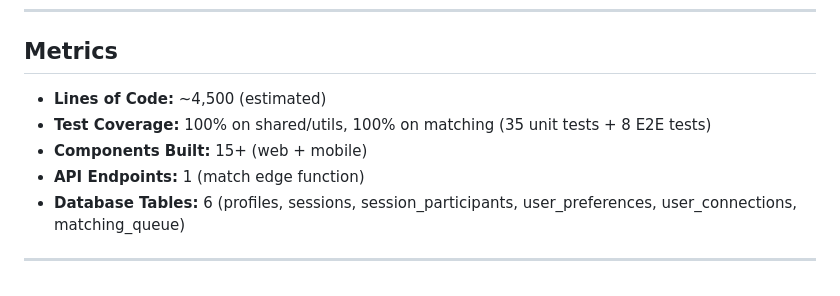
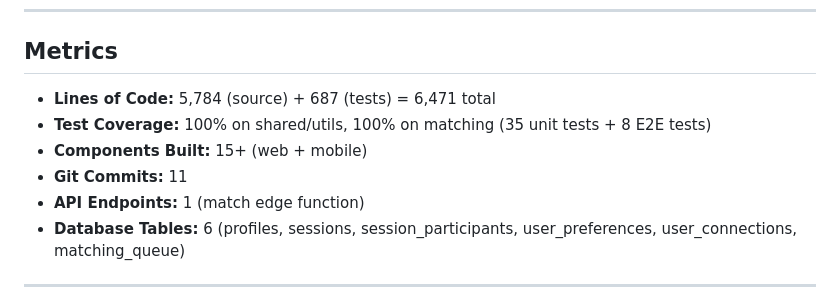
Before and after one commit to edgemint/adhdbuddy, a Markdown page: progress.md, the part around the change. GitHub-like rendering.

Commit message:
docs: Update metrics with accurate line counts

```diff
--- a/progress.md
+++ b/progress.md
@@ -124,9 +124,10 @@ All code is deployment-ready. Run `vercel deploy` after configuring services.
 
 ## Metrics
 
-- **Lines of Code:** ~4,500 (estimated)
+- **Lines of Code:** 5,784 (source) + 687 (tests) = 6,471 total
 - **Test Coverage:** 100% on shared/utils, 100% on matching (35 unit tests + 8 E2E tests)
 - **Components Built:** 15+ (web + mobile)
+- **Git Commits:** 11
 - **API Endpoints:** 1 (match edge function)
 - **Database Tables:** 6 (profiles, sessions, session_participants, user_preferences, user_connections, matching_queue)
 
```
